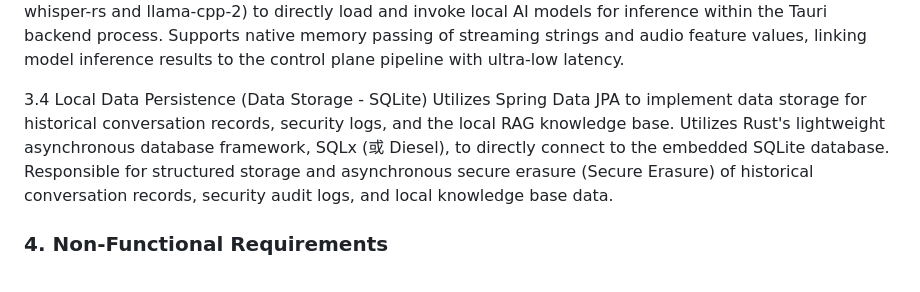
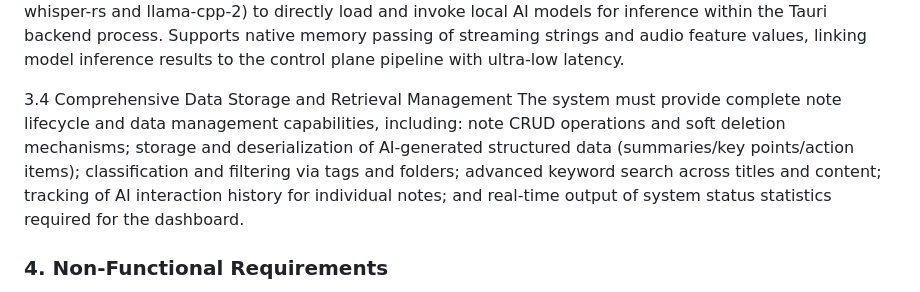
Before and after one commit to dhebhxh/SpeakSpace-Local-Group-Repo, a Markdown page: README.md, the part around the change. Drawn GitHub-style.

```diff
--- a/README.md
+++ b/README.md
@@ -57,10 +57,7 @@ Leverages Rust's FFI (Foreign Function Interface) or community native bindings (
 Supports native memory passing of streaming strings and audio feature values, linking model inference results to the control plane pipeline with ultra-low latency.
 
 
-3.4 Local Data Persistence (Data Storage - SQLite)
-Utilizes Spring Data JPA to implement data storage for historical conversation records, security logs, and the local RAG knowledge base.
-Utilizes Rust's lightweight asynchronous database framework, SQLx (或 Diesel), to directly connect to the embedded SQLite database.
-Responsible for structured storage and asynchronous secure erasure (Secure Erasure) of historical conversation records, security audit logs, and local knowledge base data.
+3.4 Comprehensive Data Storage and Retrieval Management The system must provide complete note lifecycle and data management capabilities, including: note CRUD operations and soft deletion mechanisms; storage and deserialization of AI-generated structured data (summaries/key points/action items); classification and filtering via tags and folders; advanced keyword search across titles and content; tracking of AI interaction history for individual notes; and real-time output of system status statistics required for the dashboard.
 
 
 
```
